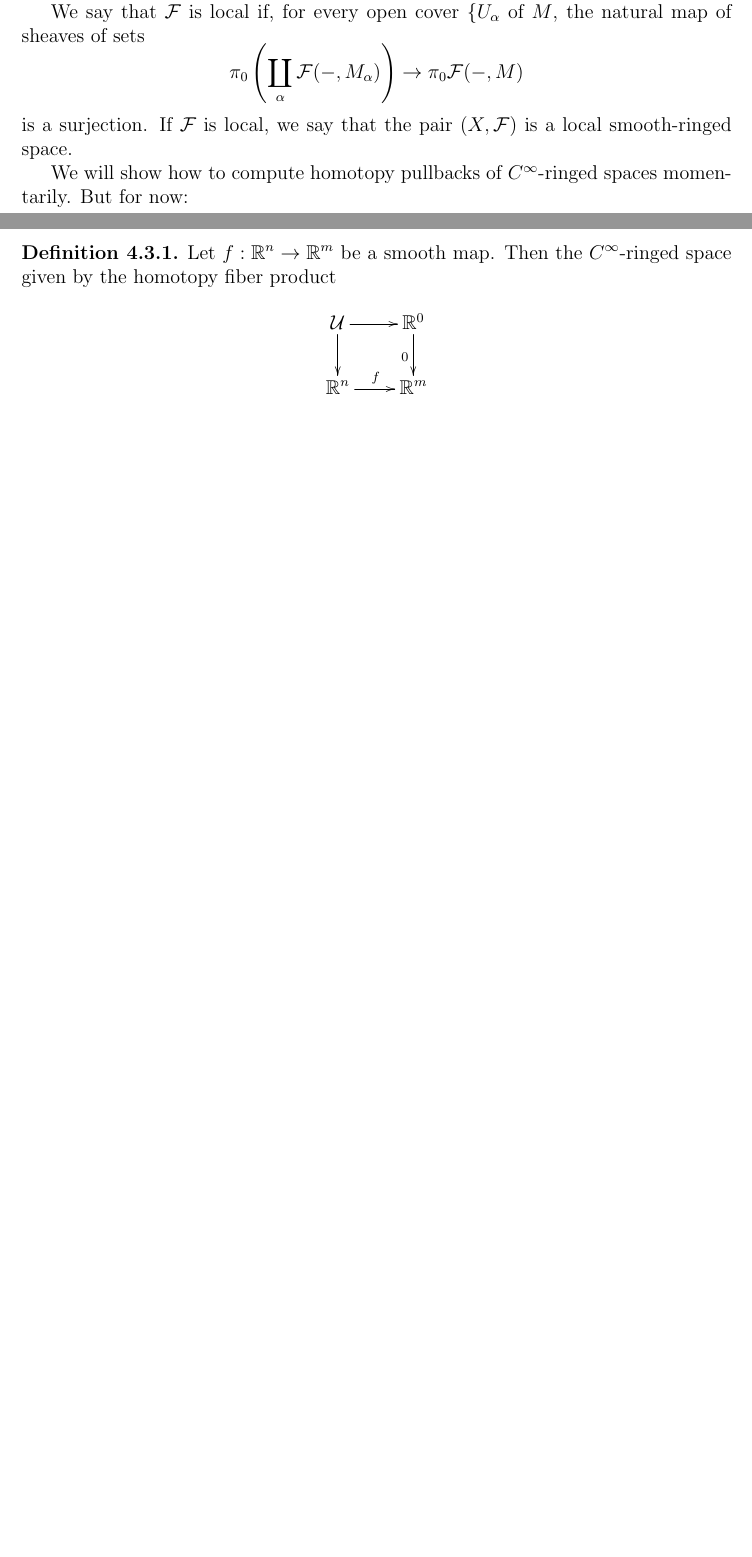
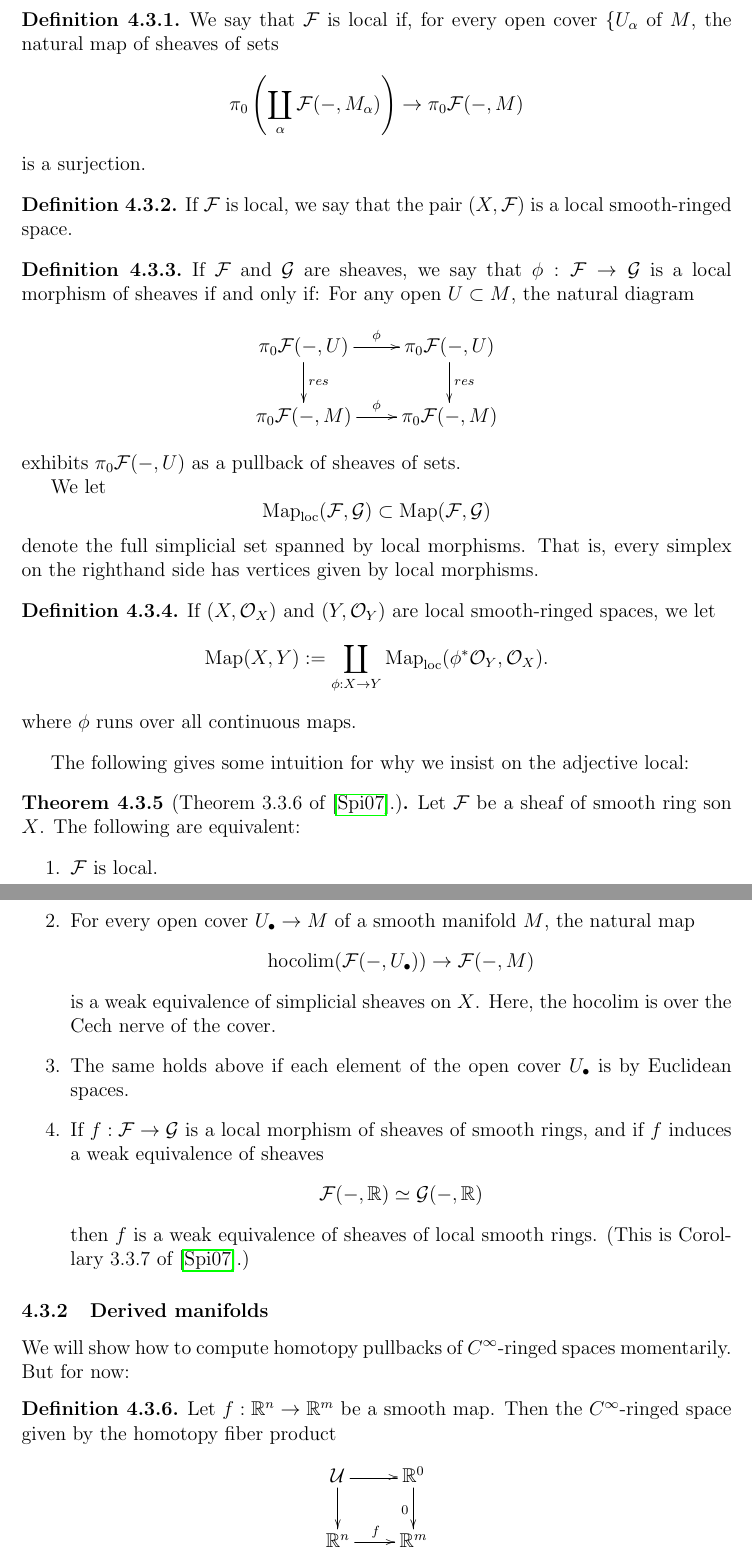
Before and after one commit to JacobMcNamara/Jake-and-Hiro, a LaTeX paper (mcnamara-tanaka.tex, which reads derived-manifolds.tex, macros.tex): two parts of pages 12 and 13 of 15 before the commit and two parts of pages 13 and 14 of 17 after it, joined at a grey line, cut so that both start at the same text, the shorter picture padded with empty space. Compiled offline with pdfLaTeX.

```diff
--- a/derived-manifolds.tex
+++ b/derived-manifolds.tex
@@ -187,3 +198,4 @@
+\begin{defn}
 We say that $\cF$ is local if, for every open cover $\{U_\alpha$ of $M$, the natural map of sheaves of sets
 	\eqnn
 		\pi_0
@@ -193,8 +205,64 @@
 		\to
 		\pi_0 \cF(-,M)
 	\eqnd
-is a surjection. If $\cF$ is local, we say that the pair $(X,\cF)$ is a local smooth-ringed space.
+is a surjection.
+\end{defn}
 
+\begin{defn}
+If $\cF$ is local, we say that the pair $(X,\cF)$ is a local smooth-ringed space.
+\end{defn}
+
+\begin{defn}
+If $\cF$ and $\cG$ are sheaves, we say that $\phi: \cF \to \cG$ is a local morphism of sheaves if and only if: For any open $U \subset M$, the natural diagram
+	\eqnn
+		\xymatrix{
+			\pi_0\cF(-,U) \ar[r]^\phi \ar[d]^{res}
+				& \pi_0 \cF( - , U) \ar[d]^{res} \\
+			\pi_0 \cF(-, M) \ar[r]^\phi & \pi_0 \cF(-,M)
+		}
+	\eqnd
+exhibits $\pi_0 \cF( - , U)$ as a pullback of sheaves of sets.
+
+We let
+	\eqnn
+		\map_{\loc}(\cF,\cG) \subset \map(\cF,\cG)
+	\eqnd
+denote the full simplicial set spanned by local morphisms. That is, every simplex on the righthand side has vertices given by local morphisms.
+\end{defn}
+
+\begin{defn}
+If $(X,\cO_X)$ and $(Y,\cO_Y)$ are local smooth-ringed spaces, we let
+	\eqnn
+		\map(X,Y) := \coprod_{\phi: X \to Y} \map_{\loc} (\phi^*\cO_Y, \cO_X).
+	\eqnd
+where $\phi$ runs over all continuous maps.
+\end{defn}
+
+The following gives some intuition for why we insist on the adjective local:
+
+\begin{theorem}[Theorem~3.3.6 of~\cite{spivak-thesis}.]
+Let $\cF$ be a sheaf of smooth ring son $X$. The following are equivalent:
+\enum
+	\item
+		$\cF$ is local.
+	\item
+		For every open cover $U_\bullet \to M$ of a smooth manifold $M$, the natural map
+			\eqnn
+				\hocolim(\cF(-,U_\bullet)) \to \cF(-,M)
+			\eqnd
+		is a weak equivalence of simplicial sheaves on $X$. Here, the hocolim is over the Cech nerve of the cover.
+	\item
+		The same holds above if each element of the open cover $U_\bullet$ is by Euclidean spaces.
+	\item
+		If $f: \cF \to \cG$ is a local morphism of sheaves of smooth rings, and if $f$ induces a weak equivalence of sheaves
+			\eqnn
+				\cF(-,\RR) \simeq \cG(-,\RR)
+			\eqnd
+		then $f$ is a weak equivalence of sheaves of local smooth rings. (This is Corollary~3.3.7 of~\cite{spivak-thesis}.)
+\enumd
+\end{theorem}
+
+\subsubsection{Derived manifolds}
 We will show how to compute homotopy pullbacks of $C^\infty$-ringed spaces momentarily. But for now:
 
 \begin{defn}
--- a/macros.tex
+++ b/macros.tex
@@ -32,6 +32,7 @@
 \nc{\Cat}{\mathsf{Cat}}
 
 % Words, names of things
+\DMO{\loc}{loc}
 \DMO{\fib}{fib}
 \DMO{\conf}{Conf}
 \DMO{\chains}{Chains}
@@ -130,9 +131,6 @@
 \nc{\eqnd}{\end{equation}}
 \nc{\enum}{\begin{enumerate}}
 \nc{\enumd}{\end{enumerate}}
-\newcommand{\abs}[1]{\left\lvert #1 \right\rvert}
-\newcommand{\nrm}[1]{\left\| #1 \right\|}
-\newcommand{\rest}[2]{{#1|_{#2}}}
 
 %%%%%%%%%%%%%%%%%%%%%%%%%%%%%%%%%%%%%%%%%%
 %%%%%%%%%%%%%%%%%%%%%%%%%%%%%%%%%%%%%%%%%%
```
Also changed, not shown: implicit-atlases.tex (+19 -0 lines), mcnamara-tanaka.pdf (added), derived-manifolds.tex (60 more changed lines), 2 other files.
